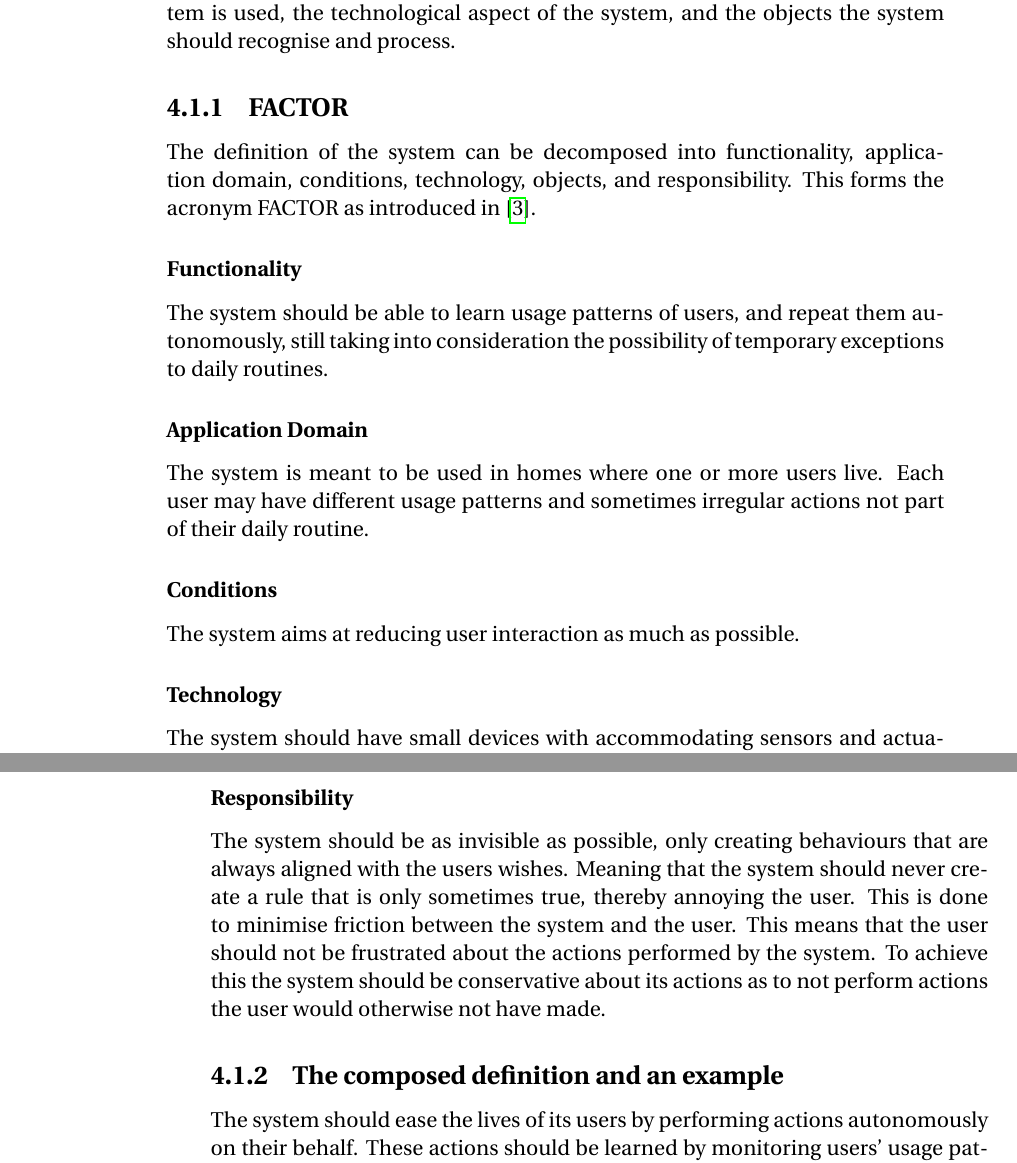
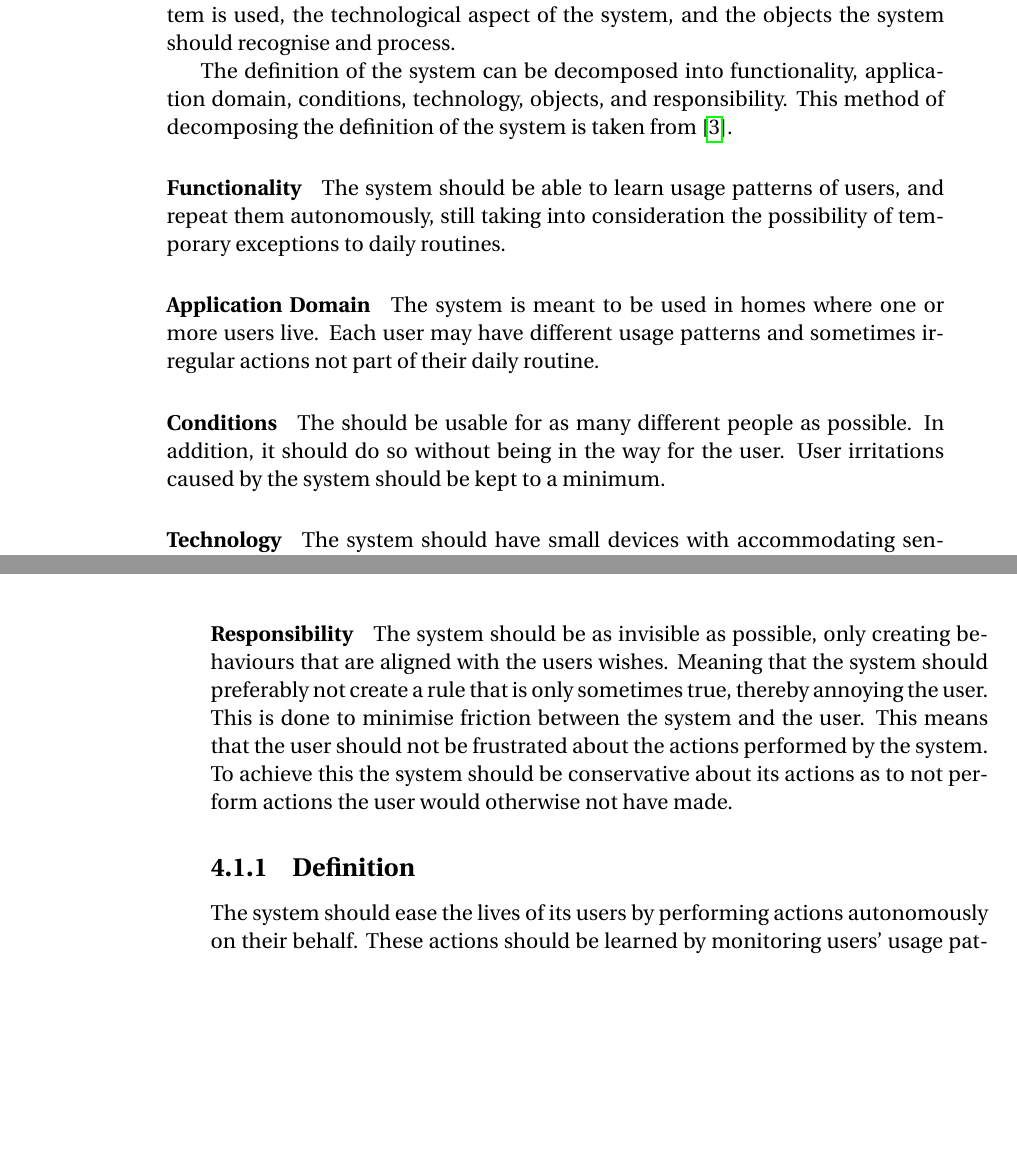
Before and after one commit to simonvandel/AHA, a LaTeX thesis (Report/master.tex, which reads Report/Specification/systemDefinition.tex): two parts of pages 21 and 22 of 59, joined at a grey line, cut so that both start at the same text, the shorter picture padded with empty space. Compiled offline with pdfLaTeX.

Commit message:
system definition retteler

```diff
--- a/Report/Specification/systemDefinition.tex
+++ b/Report/Specification/systemDefinition.tex
@@ -1,30 +1,24 @@
 \section{System Definition}\label{sec:systemDefinition}
 
-This section formally describes in which context the system is to be used, its
-expected functions, the philosophy of the system, the conditions in which the
-system is used, the technological aspect of the system, and the objects the
-system should recognise and process.
+This section formally describes in which context the system is to be used, its expected functions, the philosophy of the system, the conditions in which the system is used, the technological aspect of the system, and the objects the system should recognise and process.
 
-\subsection{FACTOR}
+The definition of the system can be decomposed into functionality, application domain, conditions, technology, objects, and responsibility. This method of decomposing the definition of the system is taken from \cite{mathiassen2001objektorienteret}.
 
-The definition of the system can be decomposed into functionality, application
-domain, conditions, technology, objects, and responsibility. This forms the
-acronym FACTOR as introduced in \cite{mathiassen2001objektorienteret}.
-
-\subsubsection{Functionality}
-
+\paragraph{Functionality}
 The system should be able to learn usage patterns of users, and repeat them autonomously, still taking into consideration the possibility of temporary exceptions to daily routines.
 
-\subsubsection{Application Domain}
+\paragraph{Application Domain}
+The system is meant to be used in homes where one or more users live. Each user may have different usage patterns and sometimes irregular actions not part of their daily routine.
 
-The system is meant to be used in homes where one or more users live. Each user may
-have different usage patterns and sometimes irregular actions not part of their
-daily routine.
+\paragraph{Conditions}
+The should be usable for as many different people as possible. In addition, it should do so without being in the way for the user. User irritations caused by the system should be kept to a minimum.
 
-\subsubsection{Conditions}
+\paragraph{Technology}
+The system should have small devices with accommodating sensors and actuators scattered strategically placed inside the home. These devices should be energy efficient in their use. Another computational device should analyse sensor data collected by the small devices and, based on the analysis, create behavioural rules for the devices to follow and create an autonomously automated system.
 
-The system aims at reducing user interaction as much as possible.
+\paragraph{Objects}
+The system should recognise the users' patterns and their interaction with the rest of the home.
 
-\subsubsection{Technology}
+\paragraph{Responsibility}
+The system should be as invisible as possible, only creating behaviours that are aligned with the users wishes. Meaning that the system should preferably not create a rule that is only sometimes true, thereby annoying the user. This is done to minimise friction between the system and the user. This means that the user should not be frustrated about the actions performed by the system. To achieve this the system should be conservative about its actions as to not perform actions the user would otherwise not have made.
 
-The system should have small devices with accommodating sensors and actuators scattered strategically placed inside the home.
@@ -40,8 +25,2 @@ rest of the home.
-\subsubsection{Responsibility}
-
-The system should be as invisible as possible, only creating behaviours that are always aligned with the users wishes. Meaning that the system should never create a rule that is only sometimes true, thereby annoying the user. This is done to minimise friction between the system and the user. This means that the user should not be frustrated about the actions performed by the system. To achieve this the system should be conservative about its actions as to not perform actions the user would otherwise not have made.
-
-\subsection{The composed definition and an example}
-
-The system should ease the lives of its users by performing actions autonomously
-on their behalf. These actions should be learned by monitoring users' usage
+\subsection{Definition}
+The system should ease the lives of its users by performing actions autonomously on their behalf. These actions should be learned by monitoring users' usage patterns throughout the day. As the user may perform irregular actions, the system should be conservative about performing actions. The systems should therefore only perform actions when it has a understanding of the action pattern. The system should be as invisible to the user as possible. It should be an aid, not an element of frustration. The system should use small computational devices, that save energy consumption, to monitor the usage patterns of the users. The data acquired in this way should be sent to another computational device that analyses it, to further improve the knowledge of the users' behavioural patterns, thereby improving the quality of actions the system can perform.
```
Also changed, not shown: Report/Specification/systemDefinition.tex (18 more changed lines).
